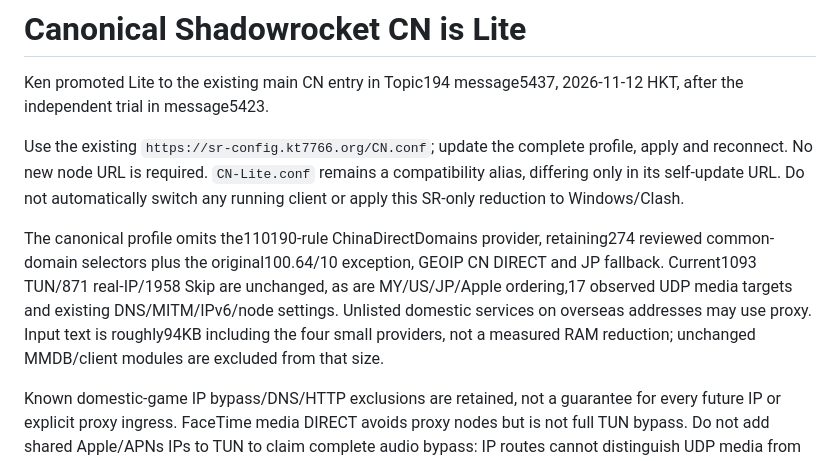
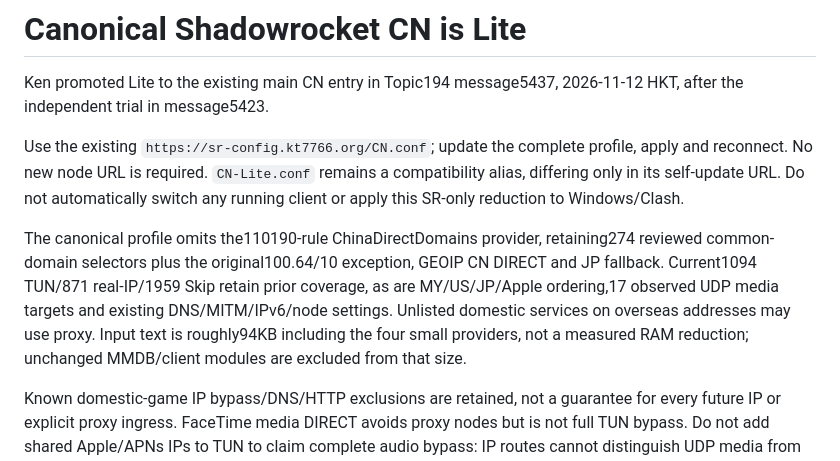
Before and after one commit to kenrickxu/SR, a Markdown page: rules/CN-Lite.README.md, the part around the change. Drawn GitHub-style.

Commit message:
Docs: reflect latest Lite TUN and Skip counts after Alipay supplement

```diff
--- a/rules/CN-Lite.README.md
+++ b/rules/CN-Lite.README.md
@@ -4,7 +4,7 @@ Ken promoted Lite to the existing main CN entry in Topic194 message5437, 2026-11
 
 Use the existing `https://sr-config.kt7766.org/CN.conf`; update the complete profile, apply and reconnect. No new node URL is required. `CN-Lite.conf` remains a compatibility alias, differing only in its self-update URL. Do not automatically switch any running client or apply this SR-only reduction to Windows/Clash.
 
-The canonical profile omits the110190-rule ChinaDirectDomains provider, retaining274 reviewed common-domain selectors plus the original100.64/10 exception, GEOIP CN DIRECT and JP fallback. Current1093 TUN/871 real-IP/1958 Skip are unchanged, as are MY/US/JP/Apple ordering,17 observed UDP media targets and existing DNS/MITM/IPv6/node settings. Unlisted domestic services on overseas addresses may use proxy. Input text is roughly94KB including the four small providers, not a measured RAM reduction; unchanged MMDB/client modules are excluded from that size.
+The canonical profile omits the110190-rule ChinaDirectDomains provider, retaining274 reviewed common-domain selectors plus the original100.64/10 exception, GEOIP CN DIRECT and JP fallback. Current1094 TUN/871 real-IP/1959 Skip retain prior coverage, as are MY/US/JP/Apple ordering,17 observed UDP media targets and existing DNS/MITM/IPv6/node settings. Unlisted domestic services on overseas addresses may use proxy. Input text is roughly94KB including the four small providers, not a measured RAM reduction; unchanged MMDB/client modules are excluded from that size.
 
 Known domestic-game IP bypass/DNS/HTTP exclusions are retained, not a guarantee for every future IP or explicit proxy ingress. FaceTime media DIRECT avoids proxy nodes but is not full TUN bypass. Do not add shared Apple/APNs IPs to TUN to claim complete audio bypass: IP routes cannot distinguish UDP media from same-IP TCP Push. Preserve Push domain/TCP JP, and require actual phone calls/lock-screen notifications for runtime acceptance.
 
```
